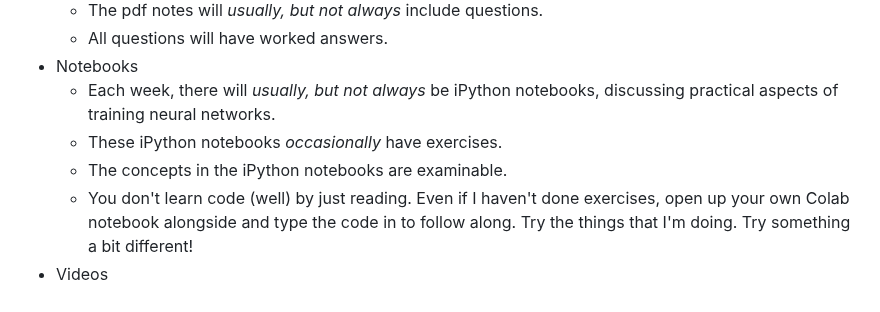
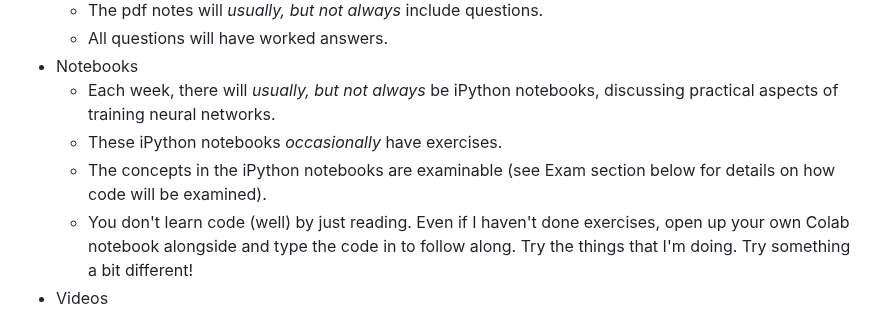
Before and after one commit to LaurenceA/SEMT20003, a Markdown page: README.md, the part around the change. Drawn GitHub-style.

```diff
--- a/README.md
+++ b/README.md
@@ -24,7 +24,7 @@ Course materials for each week will be posted here on Monday.  Course materials
 * Notebooks
   - Each week, there will _usually, but not always_ be iPython notebooks, discussing practical aspects of training neural networks.
   - These iPython notebooks _occasionally_ have exercises.
-  - The concepts in the iPython notebooks are examinable.
+  - The concepts in the iPython notebooks are examinable (see Exam section below for details on how code will be examined).
   - You don't learn code (well) by just reading.  Even if I haven't done exercises, open up your own Colab notebook alongside and type the code in to follow along.  Try the things that I'm doing.  Try something a bit different!
 * Videos
   - There are always videos of me going through the pdf notes, and may sometimes be videos of me going through the iPython notebooks.
```
